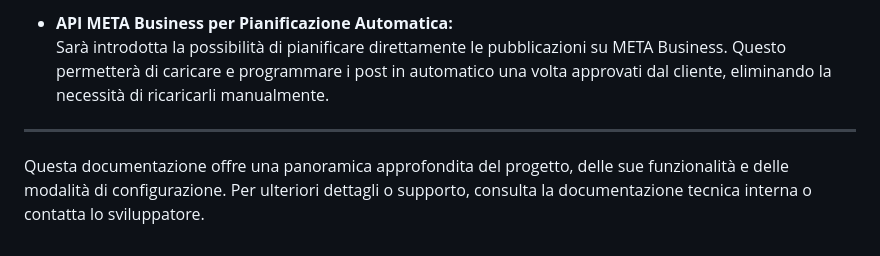
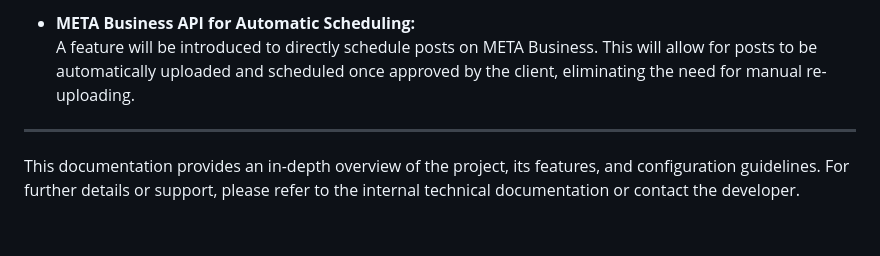
Before and after one commit to Nastu94/gestionale-social-media-menaging, a Markdown page: README.md, the part around one of its changes. GitHub-like rendering.

Commit message:
file README.md in inglese

```diff
--- a/README.md
+++ b/README.md
@@ -60,7 +60,7 @@ Il progetto è in continua evoluzione e sono previste ulteriori integrazioni per
 
-- **API META Business per Pianificazione Automatica:**
-  Sarà introdotta la possibilità di pianificare direttamente le pubblicazioni su META Business. Questo permetterà di caricare e programmare i post in automatico una volta approvati dal cliente, eliminando la necessità di ricaricarli manualmente.
+- **META Business API for Automatic Scheduling:**
+  A feature will be introduced to directly schedule posts on META Business. This will allow for posts to be automatically uploaded and scheduled once approved by the client, eliminating the need for manual re-uploading.
 
 ---
 
-Questa documentazione offre una panoramica approfondita del progetto, delle sue funzionalità e delle modalità di configurazione. Per ulteriori dettagli o supporto, consulta la documentazione tecnica interna o contatta lo sviluppatore.
+This documentation provides an in-depth overview of the project, its features, and configuration guidelines. For further details or support, please refer to the internal technical documentation or contact the developer.
```
Also changed, not shown: other parts of README.md (+37 -37 lines).
